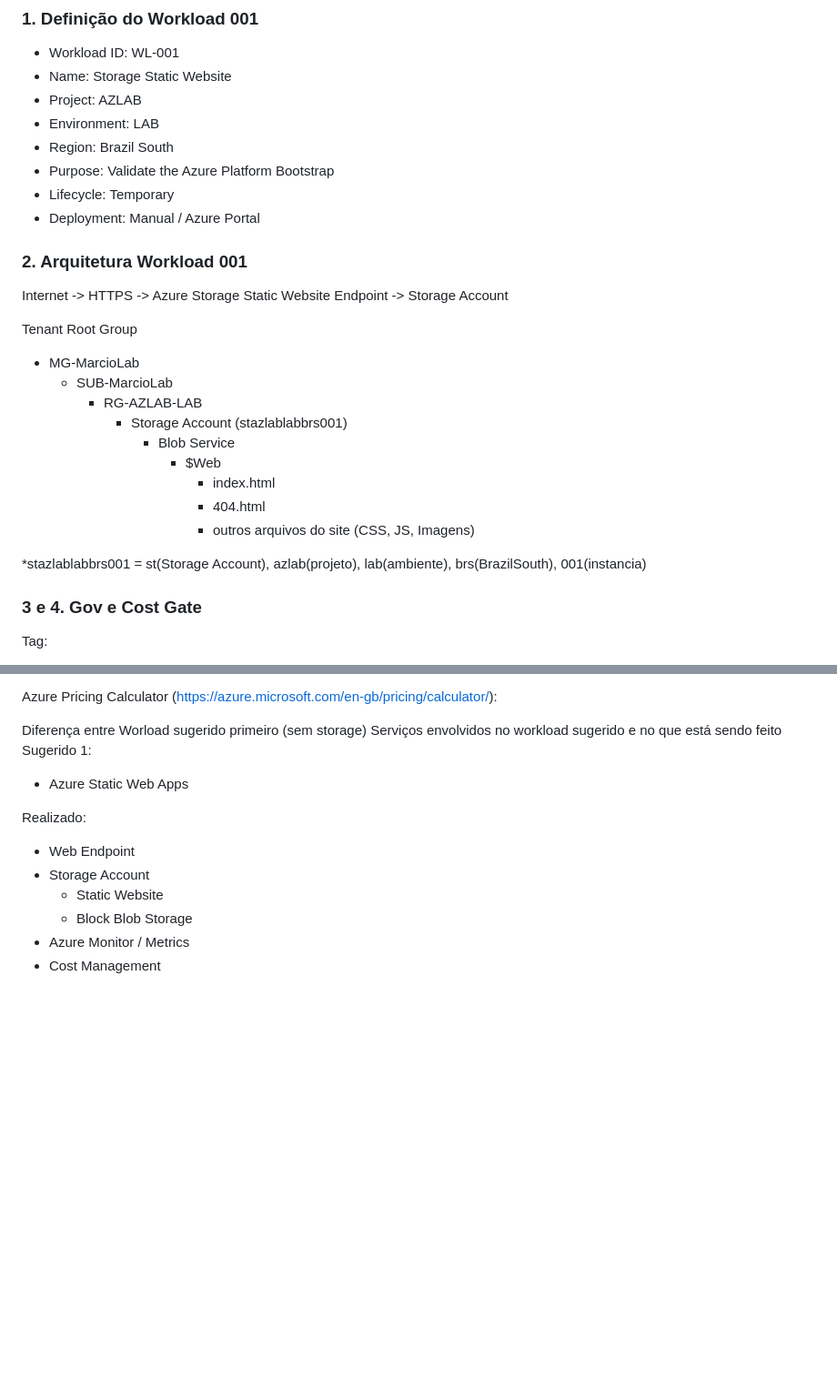
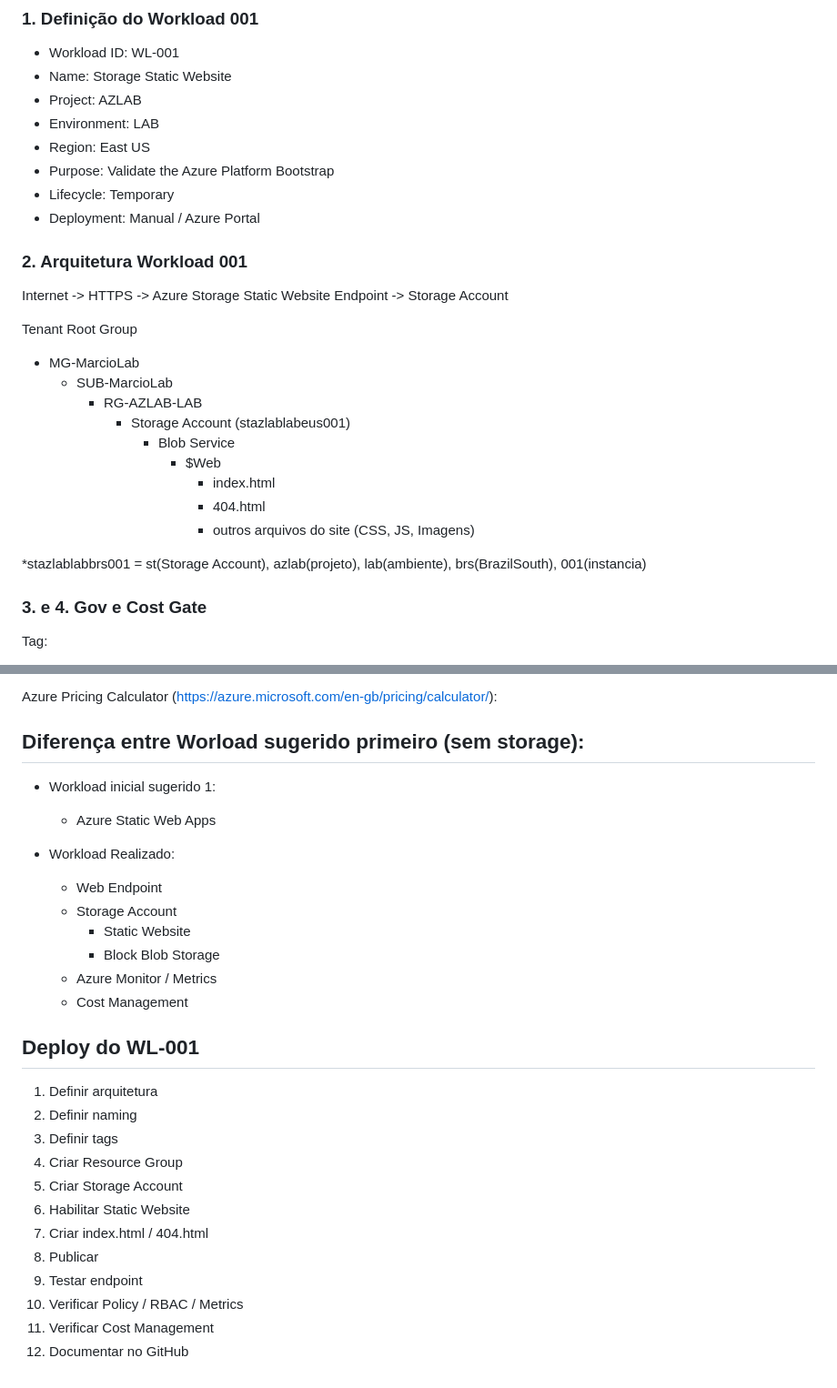
Before and after one commit to MarcioIzaquiel/azure-platform-bootstrap, a Markdown page: Readme.md, 2 parts joined by grey strips. Shown at 91% size. GitHub-like rendering; blank space fills up the shorter version.

Commit message:
docs: elaboração do workload 001

```diff
--- a/Readme.md
+++ b/Readme.md
@@ -338,7 +338,7 @@ WORKLOAD 001 — Storage Static Website
 - Name:             Storage Static Website
 - Project:          AZLAB
 - Environment:      LAB
-- Region:           Brazil South
+- Region:           East US
 - Purpose:          Validate the Azure Platform Bootstrap
 - Lifecycle:        Temporary
 - Deployment:       Manual / Azure Portal
@@ -351,7 +351,7 @@ Tenant Root Group
 - MG-MarcioLab
   - SUB-MarcioLab
     - RG-AZLAB-LAB
-      - Storage Account (stazlablabbrs001)
+      - Storage Account (stazlablabeus001)
         - Blob Service
           - $Web
             - index.html
@@ -360,7 +360,7 @@ Tenant Root Group
 
 *stazlablabbrs001 = st(Storage Account), azlab(projeto), lab(ambiente), brs(BrazilSouth), 001(instancia)
 
-### 3 e 4. Gov e Cost Gate
+### 3. e 4. Gov e Cost Gate
 
 Tag:
 - Env: Lab
@@ -396,15 +396,30 @@ Azure Cost Management (Estimado e Realizado):
 Azure Pricing Calculator (https://azure.microsoft.com/en-gb/pricing/calculator/):
 
 
-Diferença entre Worload sugerido primeiro (sem storage)
-Serviços envolvidos no workload sugerido e no que está sendo feito
-Sugerido 1:
-- Azure Static Web Apps
+## Diferença entre Worload sugerido primeiro (sem storage):
 
-Realizado:
-- Web Endpoint
-- Storage Account
-  - Static Website
-  - Block Blob Storage
-- Azure Monitor / Metrics
-- Cost Management
+- Workload inicial sugerido 1:
+  - Azure Static Web Apps
+
+- Workload Realizado:
+  - Web Endpoint
+  - Storage Account
+    - Static Website
+    - Block Blob Storage
+  - Azure Monitor / Metrics
+  - Cost Management
+
+## Deploy do WL-001
+
+1. Definir arquitetura
+2. Definir naming
+3. Definir tags
+4. Criar Resource Group
+5. Criar Storage Account
+6. Habilitar Static Website
+7. Criar index.html / 404.html
+8. Publicar
+9. Testar endpoint
+10. Verificar Policy / RBAC / Metrics
+11. Verificar Cost Management
+12. Documentar no GitHub
```
